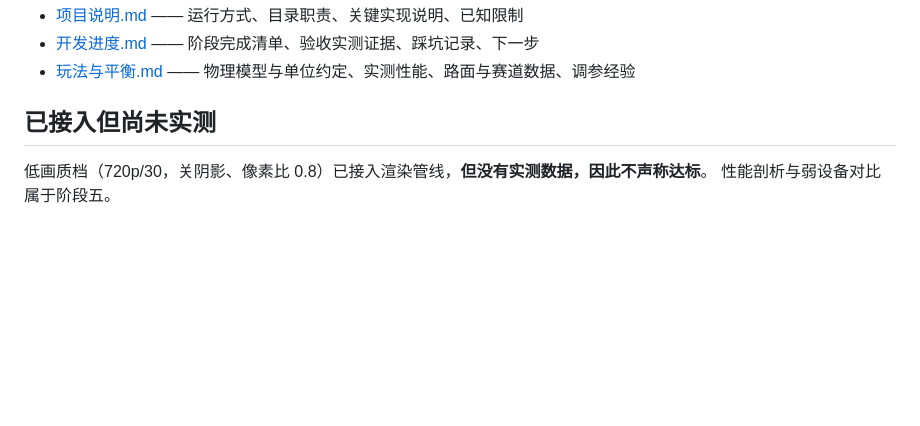
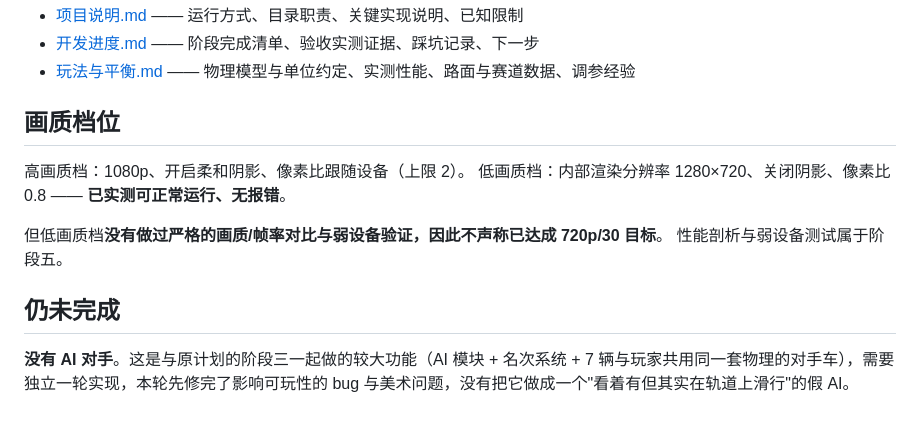
Before and after one commit to nightsuny/paper-rush, a Markdown page: README.md, the part around the change. GitHub-like rendering; blank space fills up the shorter version.

Commit message:
文档：记录低画质档实测结果与仍未完成项

```diff
--- a/README.md
+++ b/README.md
@@ -118,7 +118,16 @@ tools/        赛道几何实验室（开发工具，不参与构建）
 - [开发进度.md](./开发进度.md) —— 阶段完成清单、验收实测证据、踩坑记录、下一步
 - [玩法与平衡.md](./玩法与平衡.md) —— 物理模型与单位约定、实测性能、路面与赛道数据、调参经验
 
-## 已接入但尚未实测
+## 画质档位
 
-低画质档（720p/30，关阴影、像素比 0.8）已接入渲染管线，**但没有实测数据，因此不声称达标**。
-性能剖析与弱设备对比属于阶段五。
+高画质档：1080p、开启柔和阴影、像素比跟随设备（上限 2）。
+低画质档：内部渲染分辨率 1280×720、关闭阴影、像素比 0.8 —— **已实测可正常运行、无报错**。
+
+但低画质档**没有做过严格的画质/帧率对比与弱设备验证，因此不声称已达成 720p/30 目标**。
+性能剖析与弱设备测试属于阶段五。
+
+## 仍未完成
+
+**没有 AI 对手**。这是与原计划的阶段三一起做的较大功能（AI 模块 + 名次系统 +
+7 辆与玩家共用同一套物理的对手车），需要独立一轮实现，本轮先修完了影响可玩性的 bug
+与美术问题，没有把它做成一个"看着有但其实在轨道上滑行"的假 AI。
```
Also changed, not shown: 开发进度.md (+3 -1 lines).
